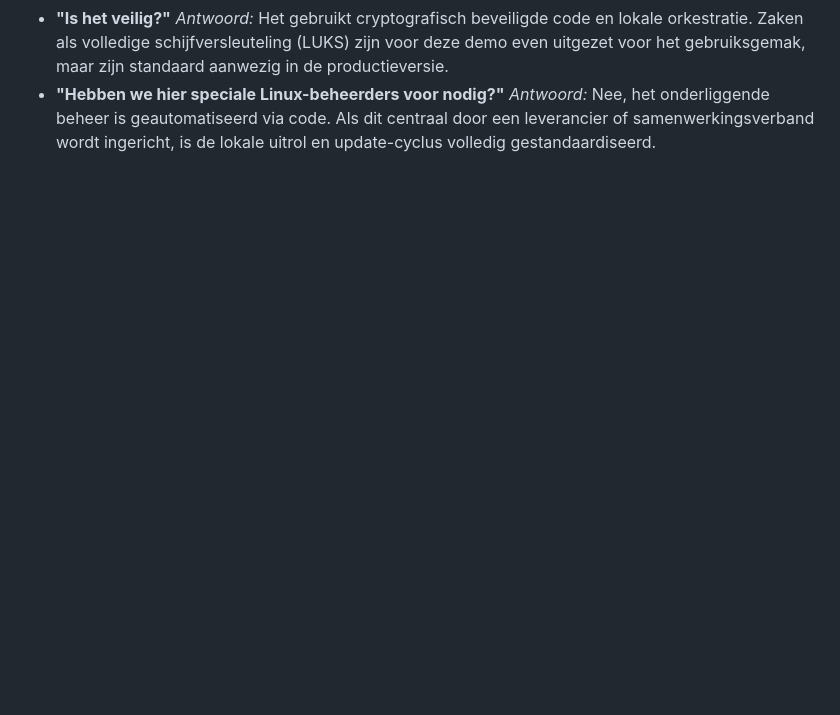
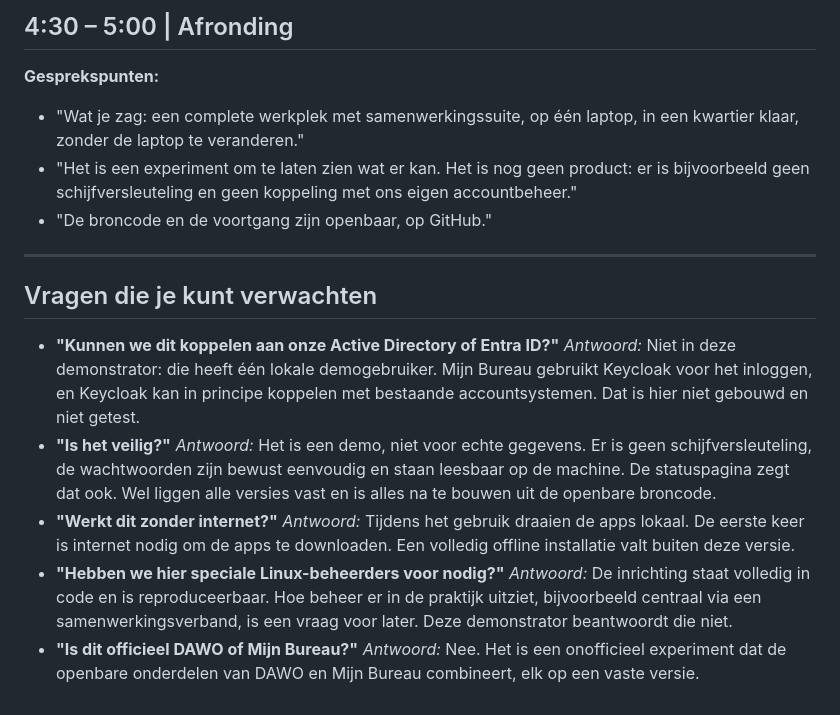
Before and after one commit to EduardWitteveen/dawo-appliance, a Markdown page: docs/demo-script.md, the part around one of its changes. Drawn GitHub-style; blank space fills up the shorter version.

```diff
--- a/docs/demo-script.md
+++ b/docs/demo-script.md
@@ -47,4 +56,21 @@ Dit script is ontworpen voor Beleidsadviseurs of Innovatiemanagers die de `dawo-
+## 4:30 – 5:00 | Afronding
+
+**Gesprekspunten:**
+- "Wat je zag: een complete werkplek met samenwerkingssuite, op één laptop, in een kwartier klaar, zonder de laptop te veranderen."
+- "Het is een experiment om te laten zien wat er kan. Het is nog geen product: er is bijvoorbeeld geen schijfversleuteling en geen koppeling met ons eigen accountbeheer."
+- "De broncode en de voortgang zijn openbaar, op GitHub."
+
+---
+
+## Vragen die je kunt verwachten
+
+- **"Kunnen we dit koppelen aan onze Active Directory of Entra ID?"**
+  *Antwoord:* Niet in deze demonstrator: die heeft één lokale demogebruiker. Mijn Bureau gebruikt Keycloak voor het inloggen, en Keycloak kan in principe koppelen met bestaande accountsystemen. Dat is hier niet gebouwd en niet getest.
 - **"Is het veilig?"**
-  *Antwoord:* Het gebruikt cryptografisch beveiligde code en lokale orkestratie. Zaken als volledige schijfversleuteling (LUKS) zijn voor deze demo even uitgezet voor het gebruiksgemak, maar zijn standaard aanwezig in de productieversie.
+  *Antwoord:* Het is een demo, niet voor echte gegevens. Er is geen schijfversleuteling, de wachtwoorden zijn bewust eenvoudig en staan leesbaar op de machine. De statuspagina zegt dat ook. Wel liggen alle versies vast en is alles na te bouwen uit de openbare broncode.
+- **"Werkt dit zonder internet?"**
+  *Antwoord:* Tijdens het gebruik draaien de apps lokaal. De eerste keer is internet nodig om de apps te downloaden. Een volledig offline installatie valt buiten deze versie.
 - **"Hebben we hier speciale Linux-beheerders voor nodig?"**
-  *Antwoord:* Nee, het onderliggende beheer is geautomatiseerd via code. Als dit centraal door een leverancier of samenwerkingsverband wordt ingericht, is de lokale uitrol en update-cyclus volledig gestandaardiseerd.
+  *Antwoord:* De inrichting staat volledig in code en is reproduceerbaar. Hoe beheer er in de praktijk uitziet, bijvoorbeeld centraal via een samenwerkingsverband, is een vraag voor later. Deze demonstrator beantwoordt die niet.
+- **"Is dit officieel DAWO of Mijn Bureau?"**
+  *Antwoord:* Nee. Het is een onofficieel experiment dat de openbare onderdelen van DAWO en Mijn Bureau combineert, elk op een vaste versie.
```
Also changed, not shown: other parts of docs/demo-script.md (+45 -36 lines).
